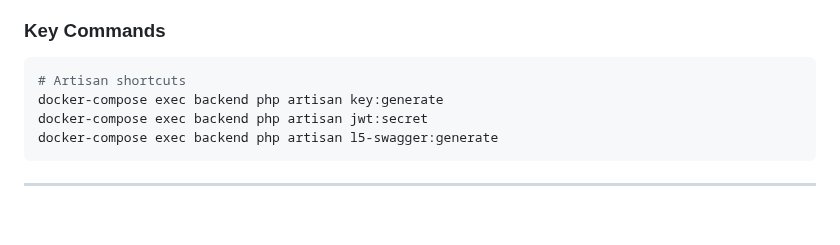
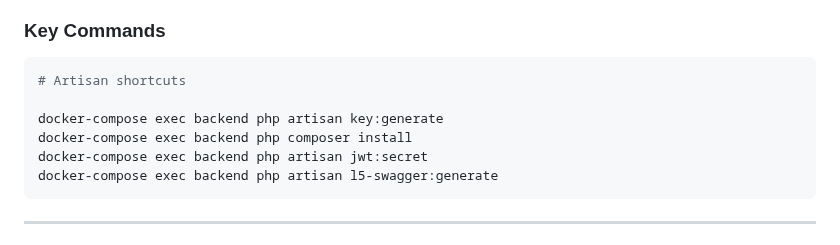
Before and after one commit to royamir2021/Smart-Note-Powered-By-AI, a Markdown page: README.md, the part around the change. Rendered like a GitHub page; blank space fills up the shorter version.

````diff
--- a/README.md
+++ b/README.md
@@ -137,7 +137,9 @@ smart-notebook/
 
 ```bash
 # Artisan shortcuts
+
 docker-compose exec backend php artisan key:generate
+docker-compose exec backend php composer install
 docker-compose exec backend php artisan jwt:secret
 docker-compose exec backend php artisan l5-swagger:generate
 ```
````
